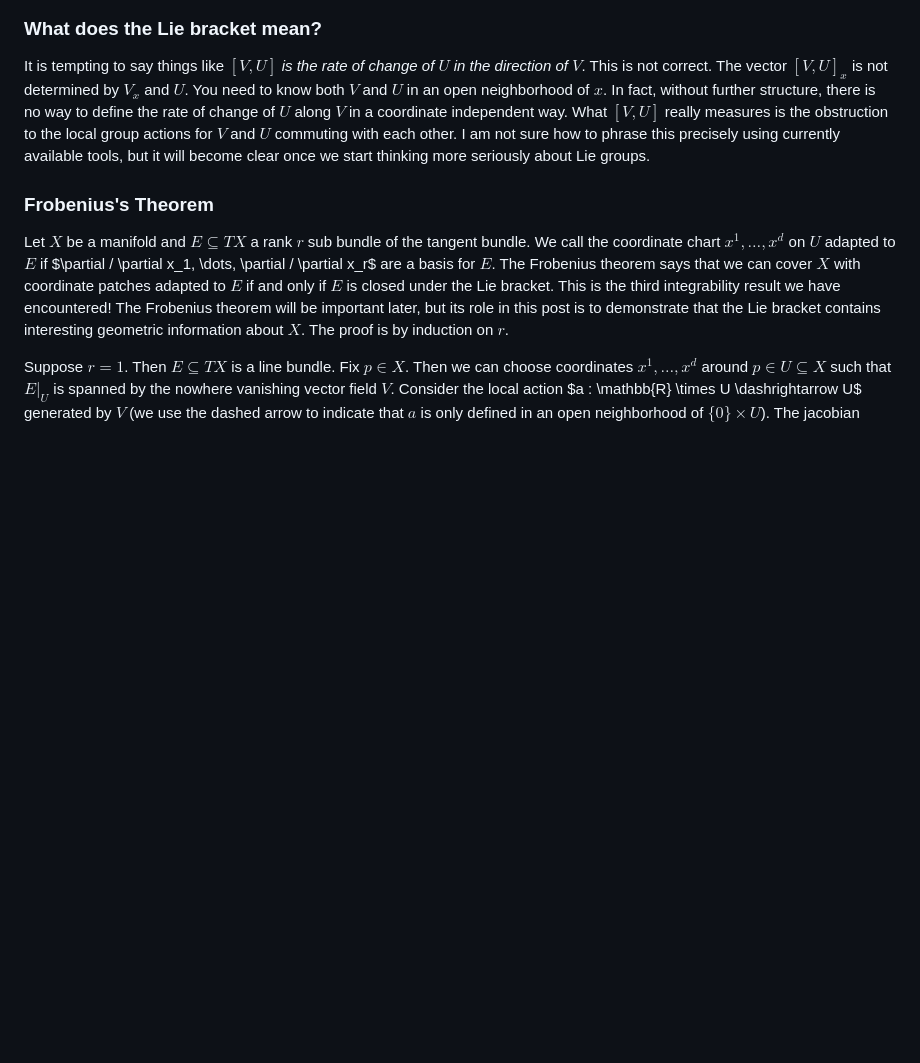
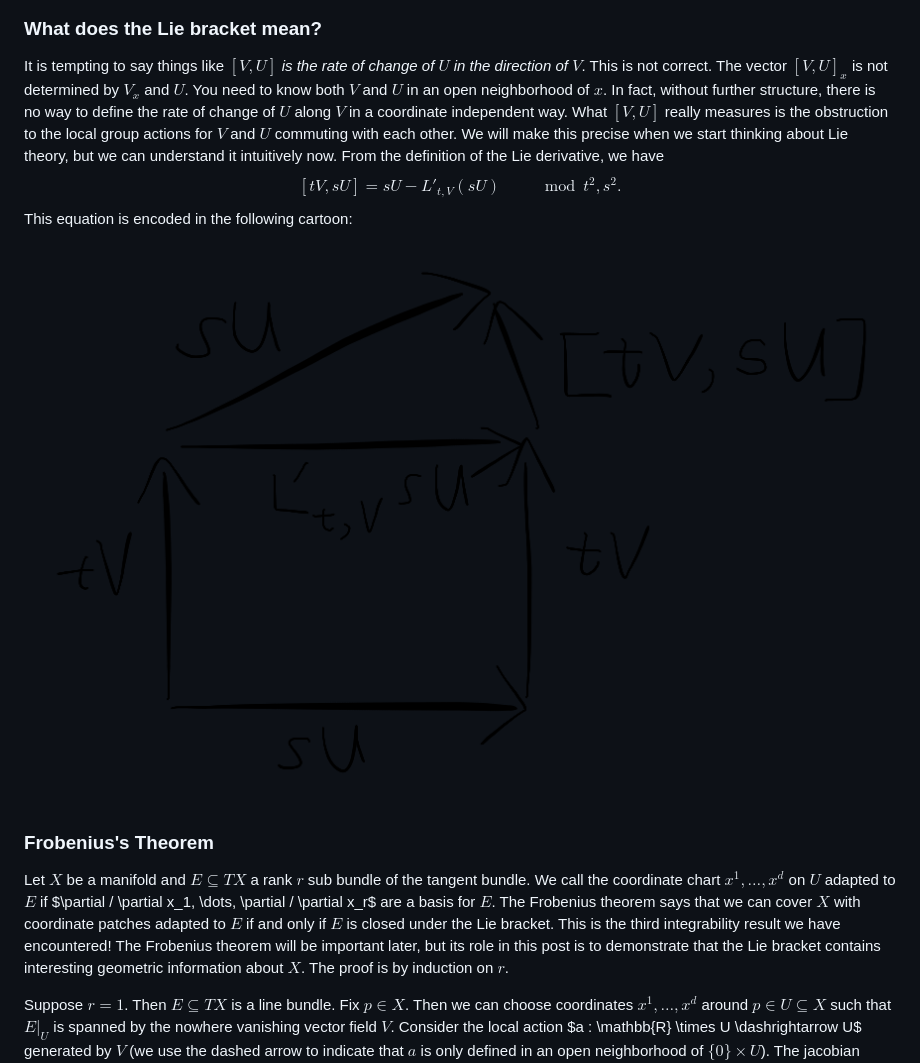
Before and after one commit to danielbarter/personal_website_code_old, a Markdown page: posts/mathematics/2016-04-24-vectorfieldflow.md, the part around the change. Drawn GitHub-style; pictures changed too: img/2016-05-13-Lie-derivative-cartoon.PNG (added); blank space fills up the shorter version.

```diff
--- a/posts/mathematics/2016-04-24-vectorfieldflow.md
+++ b/posts/mathematics/2016-04-24-vectorfieldflow.md
@@ -112,9 +112,14 @@ direction of $V$*. This is not correct. The vector $[V,U]_x$ is not determined b
 $V_x$ and $U$. You need to know both $V$ and $U$ in an open neighborhood of $x$.
 In fact, without further structure, there is no way to define the rate of change of
 $U$ along $V$ in a coordinate independent way. What $[V,U]$ really measures is the
-obstruction to the local group actions for $V$ and $U$ commuting with each other. I am
-not sure how to phrase this precisely using currently available tools, but it will
-become clear once we start thinking more seriously about Lie groups.
+obstruction to the local group actions for $V$ and $U$ commuting with each other. We
+will make this precise when we start thinking about Lie theory, but we can understand
+it intuitively now. From the definition of the Lie derivative, we have
+$$[tV,sU] = sU - L'_{t,V}(sU) \qquad \mod t^2,s^2.$$
+This equation is encoded in the following cartoon:
+
+![](/img/2016-05-13-Lie-derivative-cartoon.PNG)
+
 
 ### Frobenius\'s Theorem
 
```
Also changed, not shown: posts/statistics/2016-05-14-entropy-and-fisher-information.md (+43 -3 lines).
